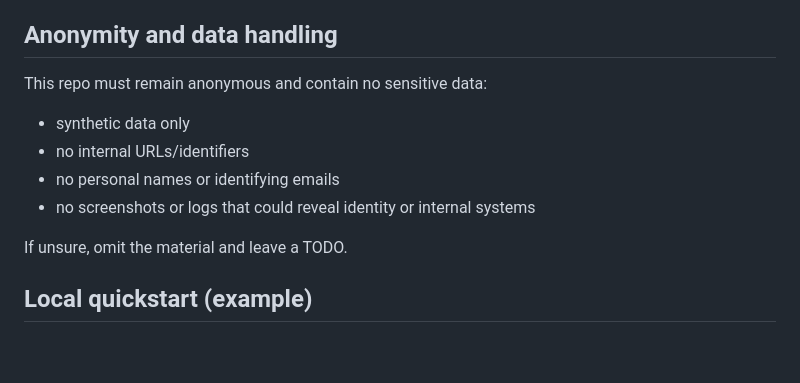
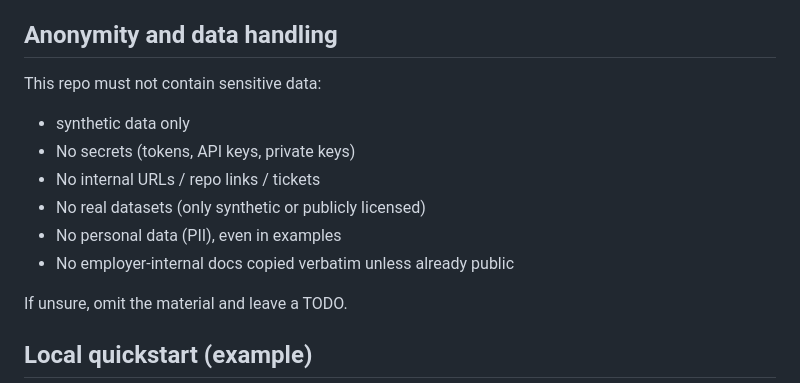
Before and after one commit to sjbrodwall/evidence-factory, a Markdown page: README.md, the part around the change. Rendered like a GitHub page; blank space fills up the shorter version.

Commit message:
Update README to clarify data handling guidelines, emphasizing the prohibition of sensitive information, internal URLs, and personal data.

```diff
--- a/README.md
+++ b/README.md
@@ -132,12 +132,14 @@ Agent usage:
 
 ## Anonymity and data handling
 
-This repo must remain anonymous and contain no sensitive data:
+This repo must not contain sensitive data:
 
 - synthetic data only
-- no internal URLs/identifiers
-- no personal names or identifying emails
-- no screenshots or logs that could reveal identity or internal systems
+- No secrets (tokens, API keys, private keys)
+- No internal URLs / repo links / tickets
+- No real datasets (only synthetic or publicly licensed)
+- No personal data (PII), even in examples
+- No employer-internal docs copied verbatim unless already public
 
 If unsure, omit the material and leave a TODO.
 
```
